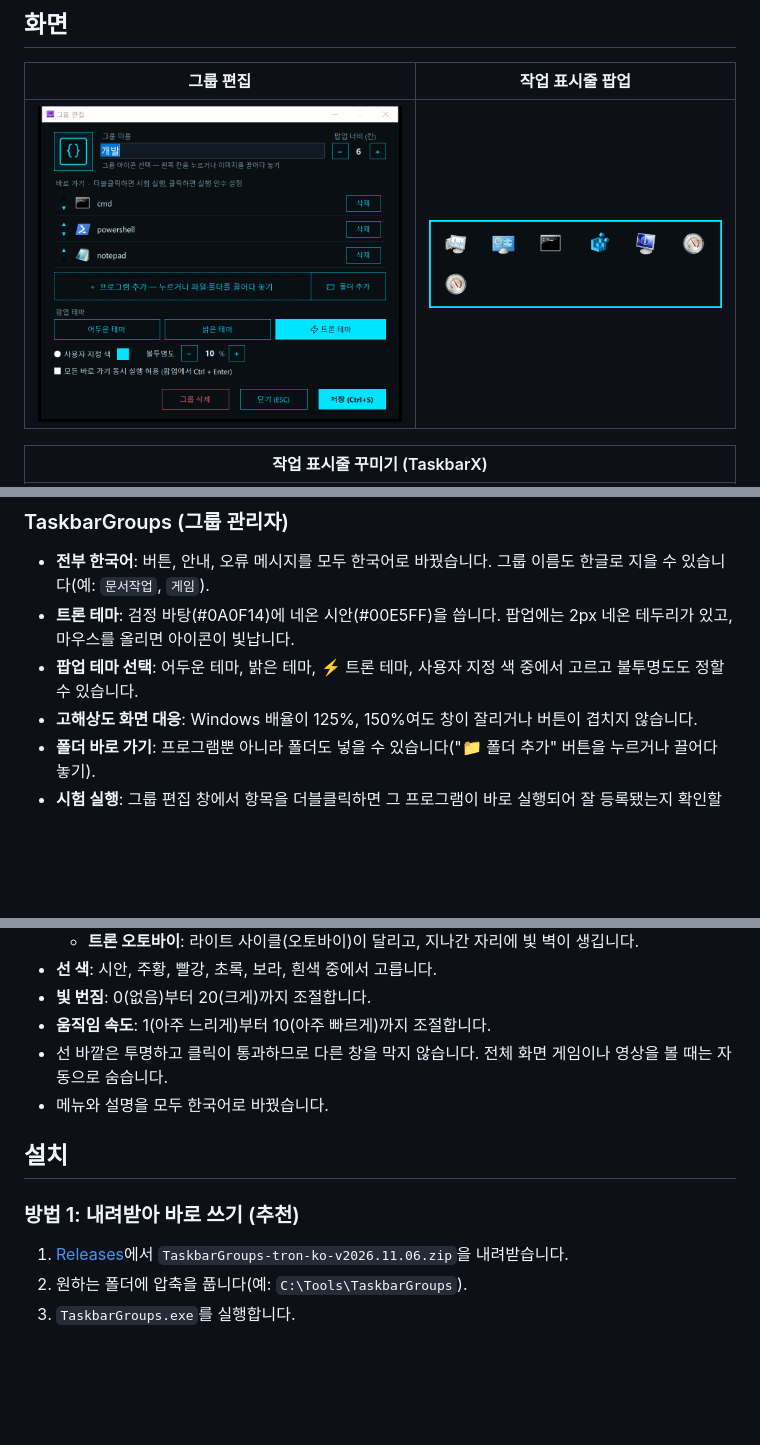
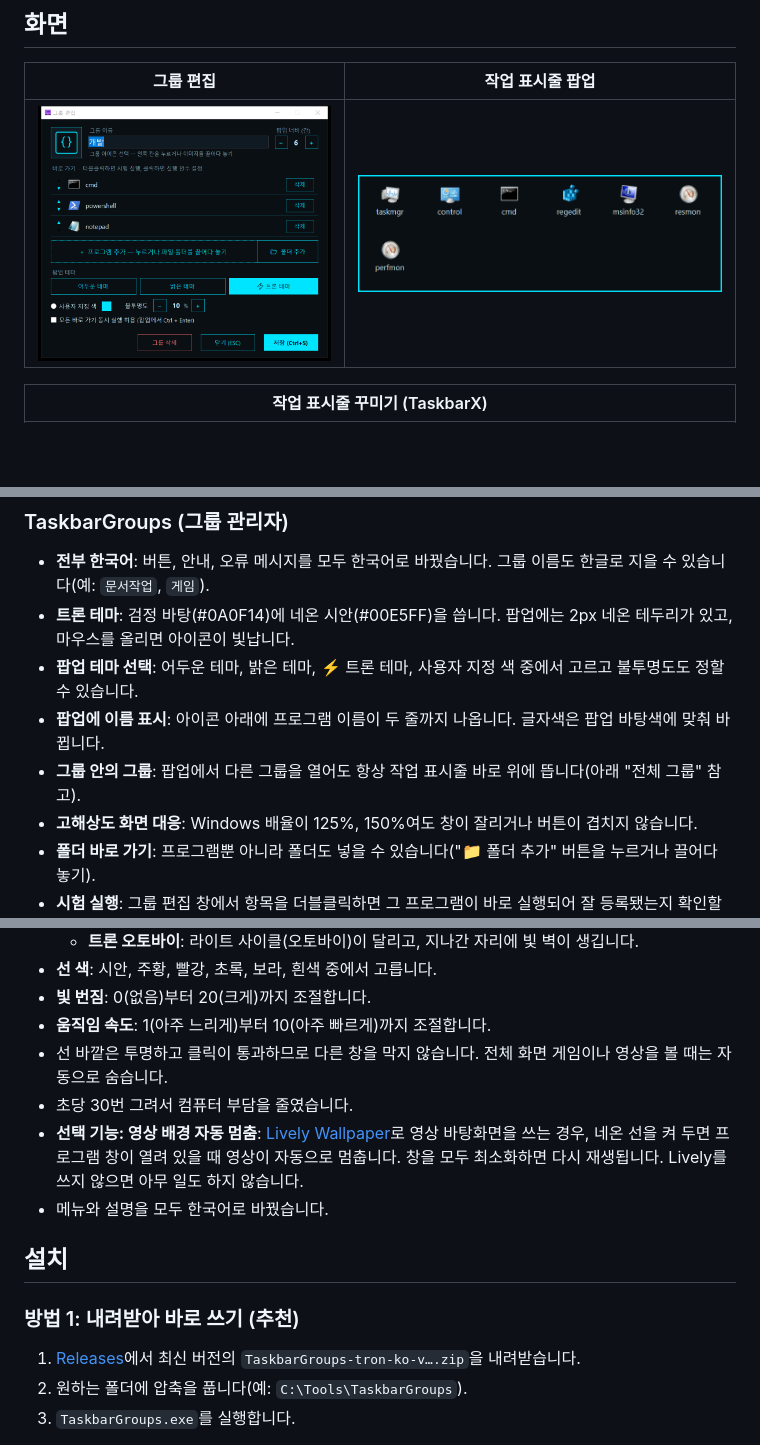
Before and after one commit to kimjinha/taskbar-groups-tron-ko, a Markdown page: README.md, 3 parts joined by grey strips. Rendered like a GitHub page; pictures changed too: docs/images/popup.png; blank space fills up the shorter version.

```diff
--- a/README.md
+++ b/README.md
@@ -22,6 +22,8 @@
 - **전부 한국어**: 버튼, 안내, 오류 메시지를 모두 한국어로 바꿨습니다. 그룹 이름도 한글로 지을 수 있습니다(예: `문서작업`, `게임`).
 - **트론 테마**: 검정 바탕(#0A0F14)에 네온 시안(#00E5FF)을 씁니다. 팝업에는 2px 네온 테두리가 있고, 마우스를 올리면 아이콘이 빛납니다.
 - **팝업 테마 선택**: 어두운 테마, 밝은 테마, ⚡ 트론 테마, 사용자 지정 색 중에서 고르고 불투명도도 정할 수 있습니다.
+- **팝업에 이름 표시**: 아이콘 아래에 프로그램 이름이 두 줄까지 나옵니다. 글자색은 팝업 바탕색에 맞춰 바뀝니다.
+- **그룹 안의 그룹**: 팝업에서 다른 그룹을 열어도 항상 작업 표시줄 바로 위에 뜹니다(아래 "전체 그룹" 참고).
 - **고해상도 화면 대응**: Windows 배율이 125%, 150%여도 창이 잘리거나 버튼이 겹치지 않습니다.
 - **폴더 바로 가기**: 프로그램뿐 아니라 폴더도 넣을 수 있습니다("📁 폴더 추가" 버튼을 누르거나 끌어다 놓기).
 - **시험 실행**: 그룹 편집 창에서 항목을 더블클릭하면 그 프로그램이 바로 실행되어 잘 등록됐는지 확인할 수 있습니다.
@@ -39,12 +41,14 @@
 - **빛 번짐**: 0(없음)부터 20(크게)까지 조절합니다.
 - **움직임 속도**: 1(아주 느리게)부터 10(아주 빠르게)까지 조절합니다.
 - 선 바깥은 투명하고 클릭이 통과하므로 다른 창을 막지 않습니다. 전체 화면 게임이나 영상을 볼 때는 자동으로 숨습니다.
+- 초당 30번 그려서 컴퓨터 부담을 줄였습니다.
+- **선택 기능: 영상 배경 자동 멈춤**: [Lively Wallpaper](https://github.com/rocksdanister/lively)로 영상 바탕화면을 쓰는 경우, 네온 선을 켜 두면 프로그램 창이 열려 있을 때 영상이 자동으로 멈춥니다. 창을 모두 최소화하면 다시 재생됩니다. Lively를 쓰지 않으면 아무 일도 하지 않습니다.
 - 메뉴와 설명을 모두 한국어로 바꿨습니다.
 
 ## 설치
 
 ### 방법 1: 내려받아 바로 쓰기 (추천)
-1. [Releases](../../releases)에서 `TaskbarGroups-tron-ko-v2026.11.06.zip`을 내려받습니다.
+1. [Releases](../../releases)에서 최신 버전의 `TaskbarGroups-tron-ko-v….zip`을 내려받습니다.
 2. 원하는 폴더에 압축을 풉니다(예: `C:\Tools\TaskbarGroups`).
 3. `TaskbarGroups.exe`를 실행합니다.
 
```
Also changed, not shown: 3 other files.
